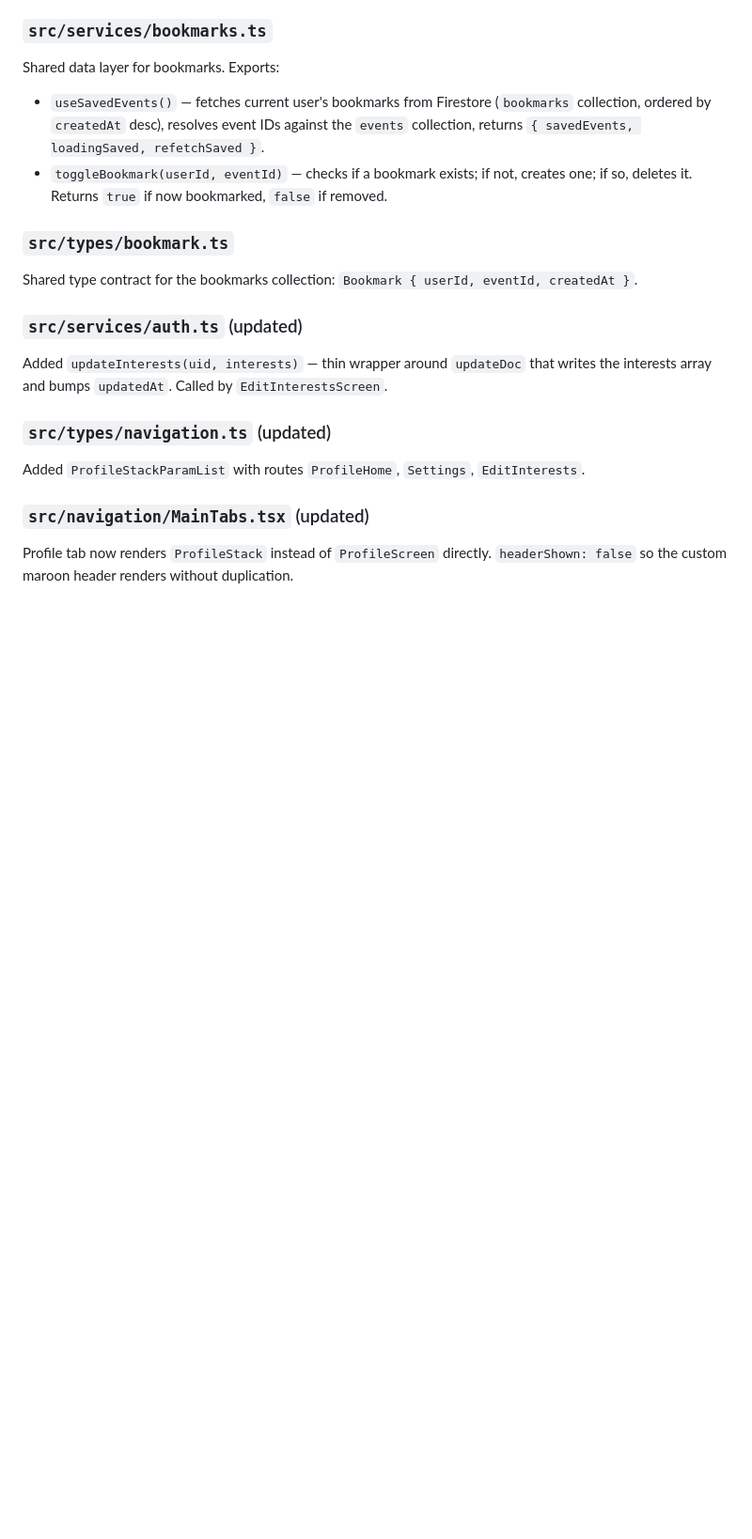
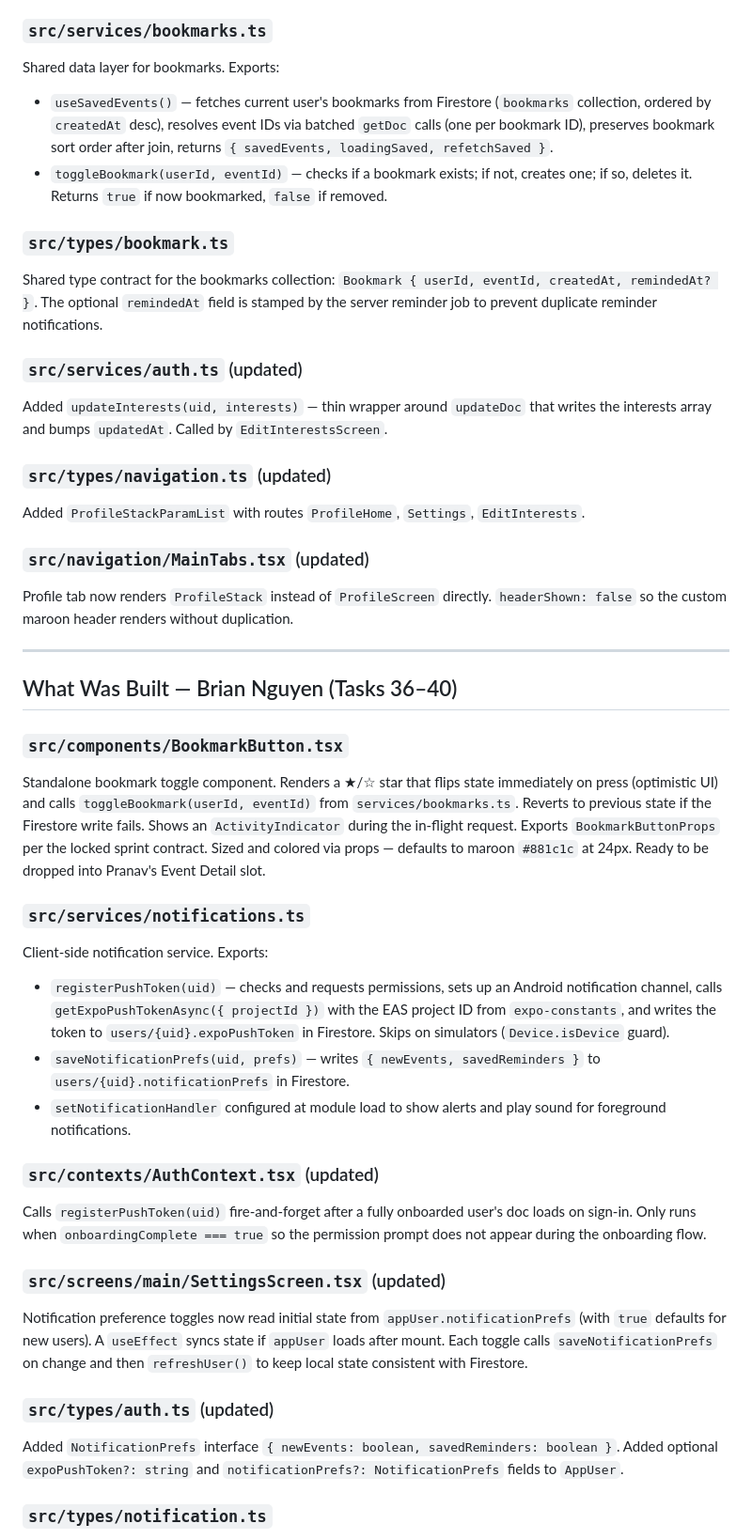
Before and after one commit to build-umass/amherstconnect, a Markdown page: docs/sprint_reports/sprint_01_profile.md, the part around one of its changes. Shown at 94% size. Drawn GitHub-style; blank space fills up the shorter version.

Commit message:
updated profile page sprint 1 report with bookmark and notifications features

```diff
--- a/docs/sprint_reports/sprint_01_profile.md
+++ b/docs/sprint_reports/sprint_01_profile.md
@@ -44,12 +49,12 @@ Nested native stack navigator for the Profile tab. Three screens: `ProfileHome`
 ### `src/services/bookmarks.ts`
 
 Shared data layer for bookmarks. Exports:
-- `useSavedEvents()` — fetches current user's bookmarks from Firestore (`bookmarks` collection, ordered by `createdAt` desc), resolves event IDs against the `events` collection, returns `{ savedEvents, loadingSaved, refetchSaved }`.
+- `useSavedEvents()` — fetches current user's bookmarks from Firestore (`bookmarks` collection, ordered by `createdAt` desc), resolves event IDs via batched `getDoc` calls (one per bookmark ID), preserves bookmark sort order after join, returns `{ savedEvents, loadingSaved, refetchSaved }`.
 - `toggleBookmark(userId, eventId)` — checks if a bookmark exists; if not, creates one; if so, deletes it. Returns `true` if now bookmarked, `false` if removed.
 
 ### `src/types/bookmark.ts`
 
-Shared type contract for the bookmarks collection: `Bookmark { userId, eventId, createdAt }`.
+Shared type contract for the bookmarks collection: `Bookmark { userId, eventId, createdAt, remindedAt? }`. The optional `remindedAt` field is stamped by the server reminder job to prevent duplicate reminder notifications.
 
 ### `src/services/auth.ts` (updated)
 
@@ -62,3 +67,33 @@ Added `ProfileStackParamList` with routes `ProfileHome`, `Settings`, `EditIntere
 ### `src/navigation/MainTabs.tsx` (updated)
 
 Profile tab now renders `ProfileStack` instead of `ProfileScreen` directly. `headerShown: false` so the custom maroon header renders without duplication.
+
+---
+
+## What Was Built — Brian Nguyen (Tasks 36–40)
+
+### `src/components/BookmarkButton.tsx`
+
+Standalone bookmark toggle component. Renders a ★/☆ star that flips state immediately on press (optimistic UI) and calls `toggleBookmark(userId, eventId)` from `services/bookmarks.ts`. Reverts to previous state if the Firestore write fails. Shows an `ActivityIndicator` during the in-flight request. Exports `BookmarkButtonProps` per the locked sprint contract. Sized and colored via props — defaults to maroon `#881c1c` at 24px. Ready to be dropped into Pranav's Event Detail slot.
+
+### `src/services/notifications.ts`
+
+Client-side notification service. Exports:
+- `registerPushToken(uid)` — checks and requests permissions, sets up an Android notification channel, calls `getExpoPushTokenAsync({ projectId })` with the EAS project ID from `expo-constants`, and writes the token to `users/{uid}.expoPushToken` in Firestore. Skips on simulators (`Device.isDevice` guard).
+- `saveNotificationPrefs(uid, prefs)` — writes `{ newEvents, savedReminders }` to `users/{uid}.notificationPrefs` in Firestore.
+- `setNotificationHandler` configured at module load to show alerts and play sound for foreground notifications.
+
+### `src/contexts/AuthContext.tsx` (updated)
+
+Calls `registerPushToken(uid)` fire-and-forget after a fully onboarded user's doc loads on sign-in. Only runs when `onboardingComplete === true` so the permission prompt does not appear during the onboarding flow.
+
+### `src/screens/main/SettingsScreen.tsx` (updated)
+
+Notification preference toggles now read initial state from `appUser.notificationPrefs` (with `true` defaults for new users). A `useEffect` syncs state if `appUser` loads after mount. Each toggle calls `saveNotificationPrefs` on change and then `refreshUser()` to keep local state consistent with Firestore.
+
+### `src/types/auth.ts` (updated)
+
+Added `NotificationPrefs` interface `{ newEvents: boolean, savedReminders: boolean }`. Added optional `expoPushToken?: string` and `notificationPrefs?: NotificationPrefs` fields to `AppUser`.
+
+### `src/types/notification.ts`
+
```
Also changed, not shown: other parts of docs/sprint_reports/sprint_01_profile.md (+41 -11 lines).
